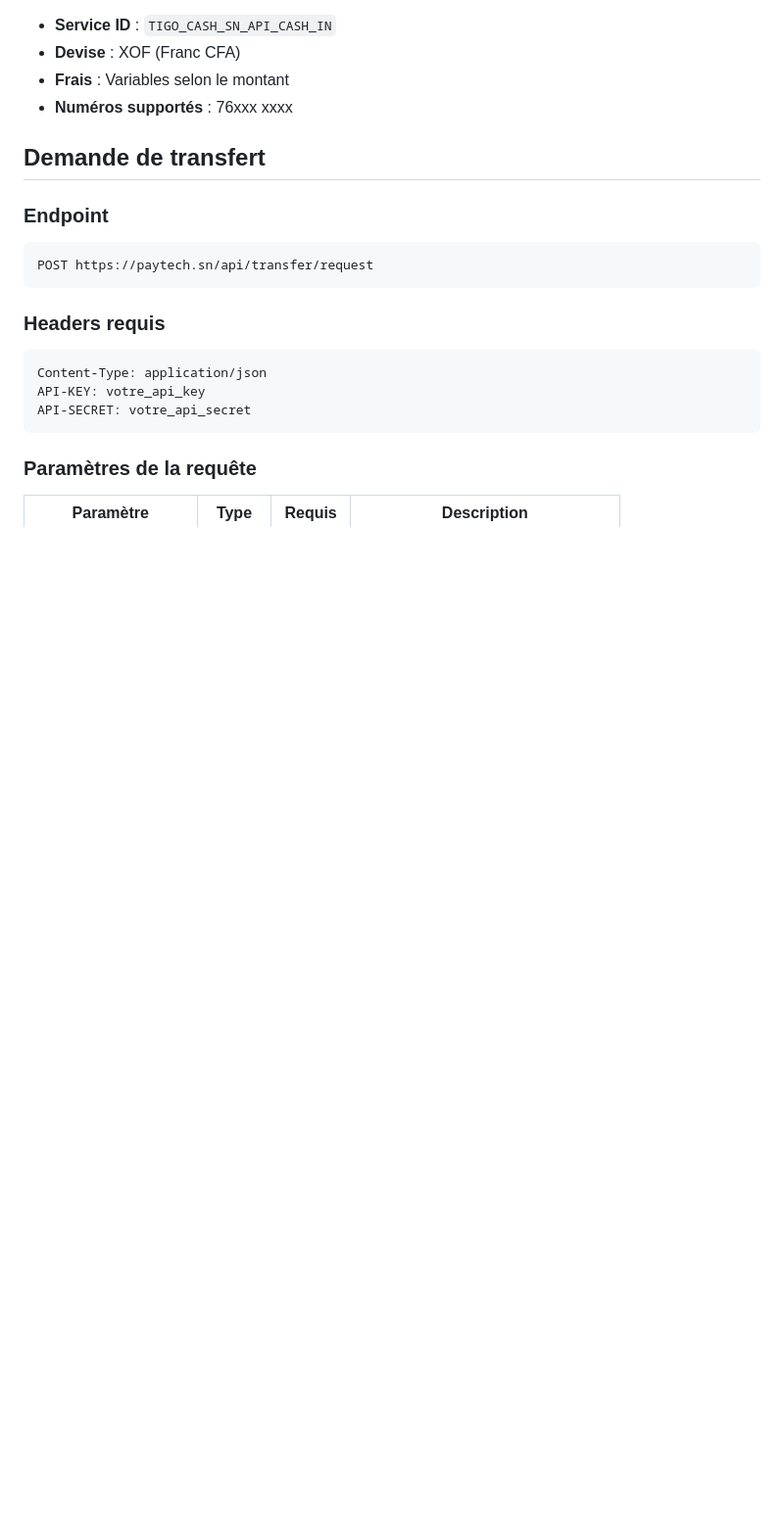
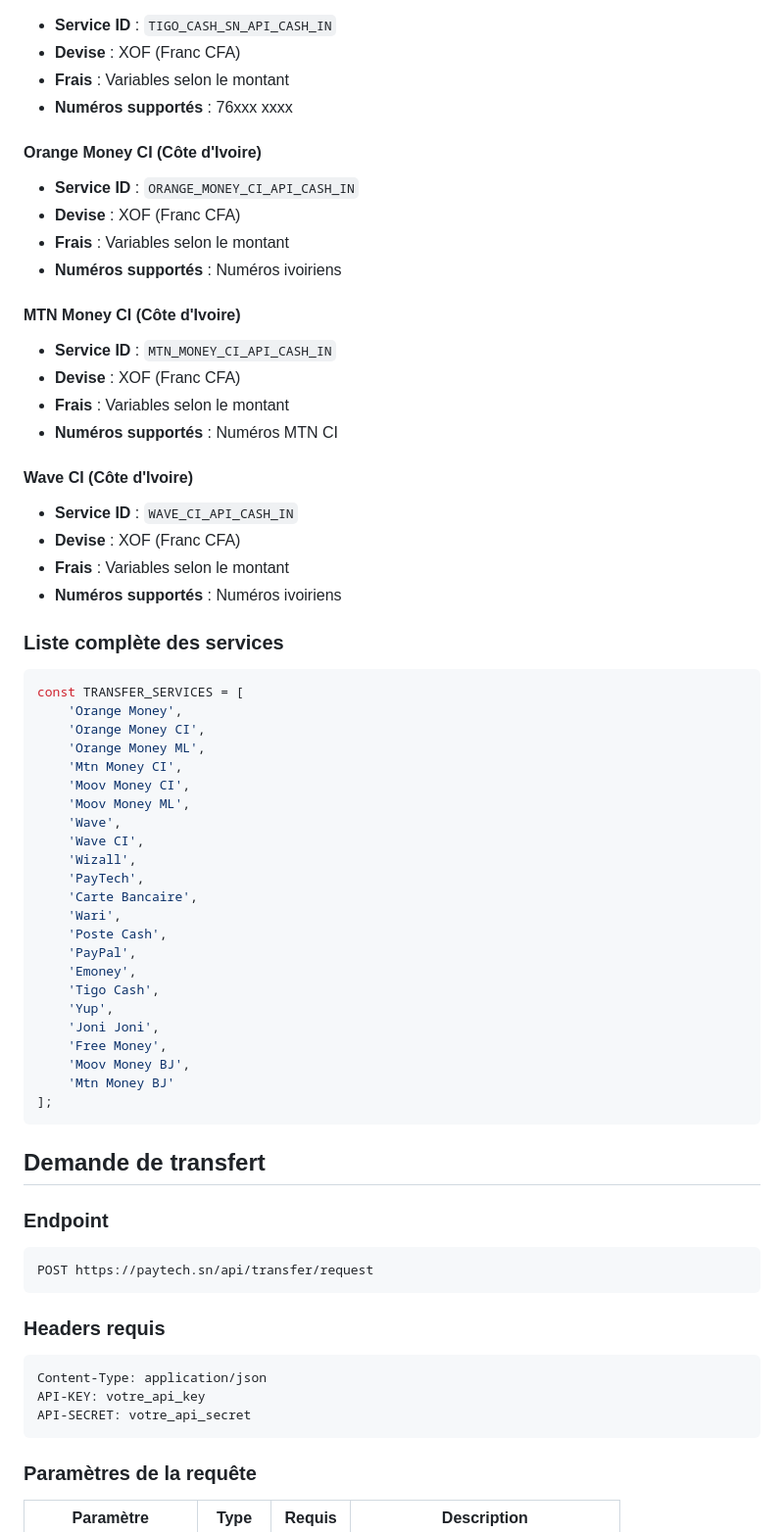
Before and after one commit to touskar/docs, a Markdown page: transferts.md, the part around the change printed below. Shown: that part at 98% size. GitHub-like rendering; blank space fills up the shorter version.

Commit message:
Update transfer services list with complete PayTech supported services across West Africa

````diff
--- a/transferts.md
+++ b/transferts.md
@@ -31,6 +68,52 @@ Le système de transfert PayTech permet de :
 - **Devise** : XOF (Franc CFA)
 - **Frais** : Variables selon le montant
 - **Numéros supportés** : 76xxx xxxx
+
+#### Orange Money CI (Côte d'Ivoire)
+- **Service ID** : `ORANGE_MONEY_CI_API_CASH_IN`
+- **Devise** : XOF (Franc CFA)
+- **Frais** : Variables selon le montant
+- **Numéros supportés** : Numéros ivoiriens
+
+#### MTN Money CI (Côte d'Ivoire)
+- **Service ID** : `MTN_MONEY_CI_API_CASH_IN`
+- **Devise** : XOF (Franc CFA)
+- **Frais** : Variables selon le montant
+- **Numéros supportés** : Numéros MTN CI
+
+#### Wave CI (Côte d'Ivoire)
+- **Service ID** : `WAVE_CI_API_CASH_IN`
+- **Devise** : XOF (Franc CFA)
+- **Frais** : Variables selon le montant
+- **Numéros supportés** : Numéros ivoiriens
+
+### Liste complète des services
+
+```javascript
+const TRANSFER_SERVICES = [
+    'Orange Money',
+    'Orange Money CI',
+    'Orange Money ML',
+    'Mtn Money CI',
+    'Moov Money CI',
+    'Moov Money ML',
+    'Wave',
+    'Wave CI',
+    'Wizall',
+    'PayTech',
+    'Carte Bancaire',
+    'Wari',
+    'Poste Cash',
+    'PayPal',
+    'Emoney',
+    'Tigo Cash',
+    'Yup',
+    'Joni Joni',
+    'Free Money',
+    'Moov Money BJ',
+    'Mtn Money BJ'
+];
+```
 
 ## Demande de transfert
 
````
Also changed, not shown: other parts of transferts.md (+45 -8 lines).
